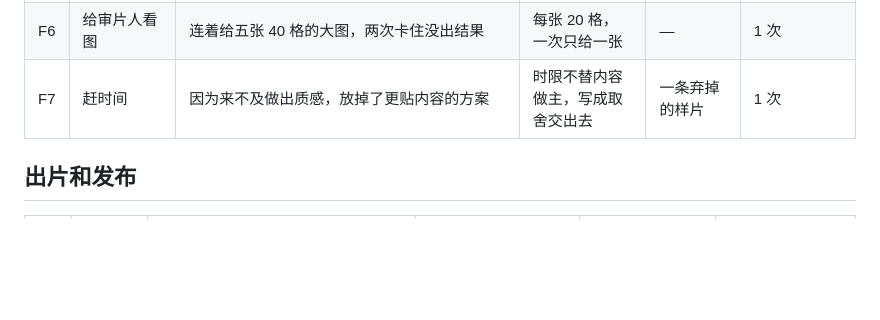
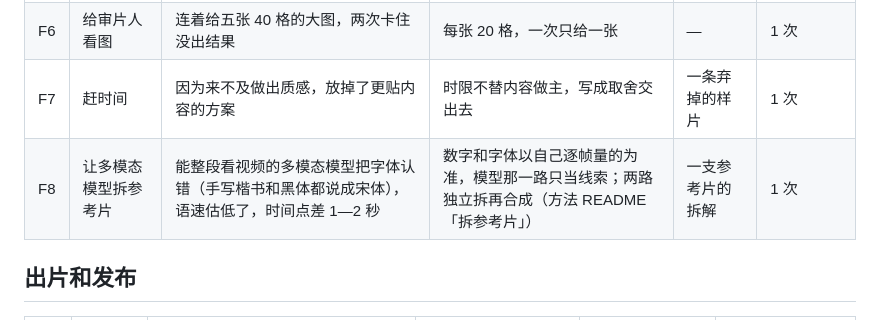
Before and after one commit to jinjiel1994/video-playbook, a Markdown page: 案例本/README.md, the part around the change. GitHub-like rendering; blank space fills up the shorter version.

```diff
--- a/案例本/README.md
+++ b/案例本/README.md
@@ -104,6 +104,7 @@
 | F5 | 几位设计者选到一处 | 三位都去找了古代画家，查下来是提示词里「经典美学理论」「审美传统」把大家带过去的；另一回三位都选了马雷的图示法，是真信号 | 先当共同偏差查，排除了才当信号 | 一条样片、《运动》 | 2 次，已升（方法） |
 | F6 | 给审片人看图 | 连着给五张 40 格的大图，两次卡住没出结果 | 每张 20 格，一次只给一张 | — | 1 次 |
 | F7 | 赶时间 | 因为来不及做出质感，放掉了更贴内容的方案 | 时限不替内容做主，写成取舍交出去 | 一条弃掉的样片 | 1 次 |
+| F8 | 让多模态模型拆参考片 | 能整段看视频的多模态模型把字体认错（手写楷书和黑体都说成宋体），语速估低了，时间点差 1—2 秒 | 数字和字体以自己逐帧量的为准，模型那一路只当线索；两路独立拆再合成（方法 README「拆参考片」） | 一支参考片的拆解 | 1 次 |
 
 ## 出片和发布
 
```
Also changed, not shown: 方法/README.md (+17 -0 lines).
